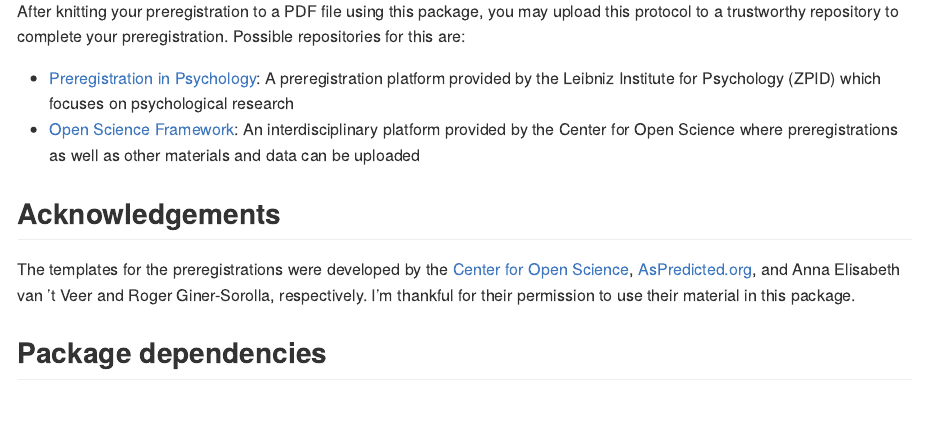
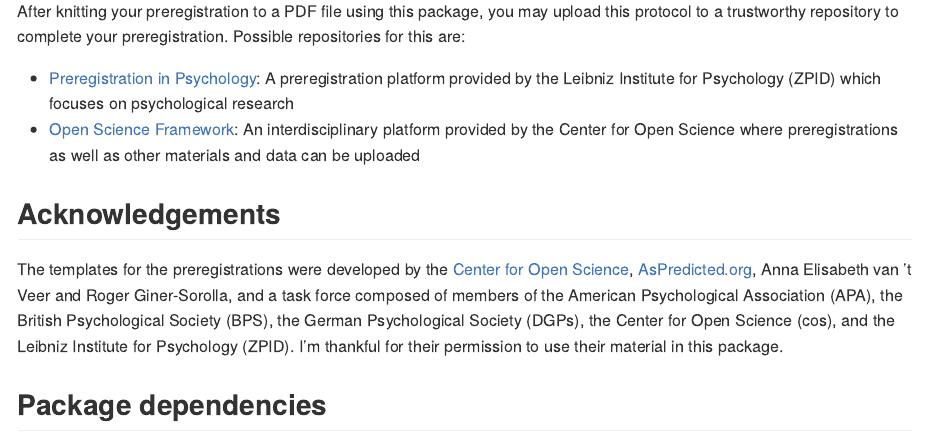
Before and after one commit to crsh/prereg, an R Markdown document (README.Rmd): the page in a window 1100 px wide, from 3020 px down. Rendered offline with R 4.5, knitr and Pandoc, with nearby package versions; some code elsewhere in the file could not run offline; badge pictures from the web are left out.

Commit message:
Task force in Acknowledgements
I hope it is okay that I included this part!

```diff
--- a/README.Rmd
+++ b/README.Rmd
@@ -78,7 +78,7 @@ Possible repositories for this are:
 
 
 ## Acknowledgements
-The templates for the preregistrations were developed by the [Center for Open Science](https://cos.io/prereg/), [AsPredicted.org](http://aspredicted.org), and Anna Elisabeth van 't Veer and Roger Giner-Sorolla, respectively.
+The templates for the preregistrations were developed by the [Center for Open Science](https://cos.io/prereg/), [AsPredicted.org](http://aspredicted.org), Anna Elisabeth van 't Veer and Roger Giner-Sorolla, and a task force composed of members of the American Psychological Association (APA), the British Psychological Society (BPS), the German Psychological Society (DGPs), the Center for Open Science (cos), and the Leibniz Institute for Psychology (ZPID).
 I'm thankful for their permission to use their material in this package.
 
 ## Package dependencies
```
